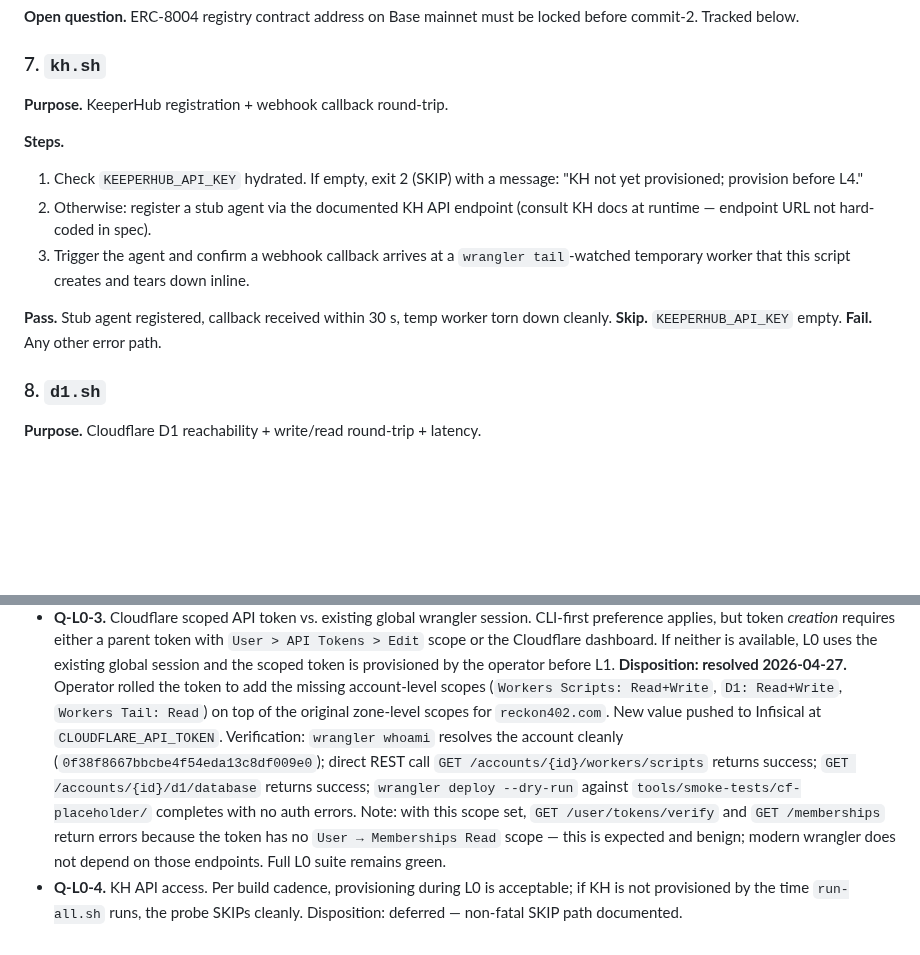
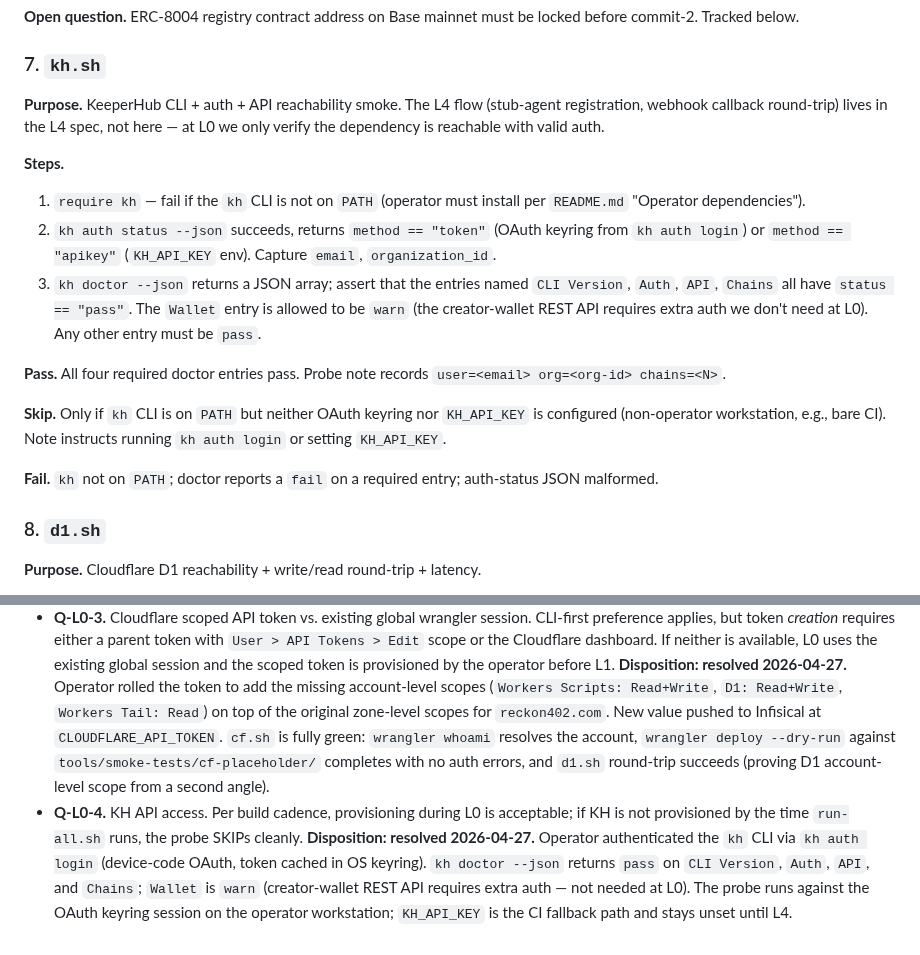
Before and after one commit to hamiha70/reckon402, a Markdown page: specs/00-l0-smoke-tests.md, 2 parts joined by grey strips. GitHub-like rendering; blank space fills up the shorter version.

Commit message:
spec(L0): tighten cf disposition; reshape kh.sh as smoke (not L4 round-trip)
CF (Q-L0-3): drop the /user/tokens/verify and /memberships paragraph.
The smoke probe never tested those endpoints — they only surfaced in
ad-hoc curl exploration. cf.sh tests wrangler whoami + deploy
--dry-run, both of which pass cleanly. The disposition now reads as
"resolved" without quirk-explanation noise.

KH (§7 + Q-L0-4): the original spec required a stub-agent registration
+ webhook callback round-trip. That is L4-grade integration, not L0
smoke. Re-scoped §7 to "CLI + auth + API reachability":
  - require kh on PATH
  - kh auth status --json: method ∈ {token, apikey}, capture
    user + organization_id
  - kh doctor --json: assert pass on CLI Version, Auth, API, Chains.
    Wallet=warn is allowed (creator-wallet REST needs extra auth we
    don't need at L0). Any other status -> fail.

Q-L0-4 closes with operator-side OAuth keyring as the L0 auth source
of truth; KH_API_KEY remains the CI fallback path for L4.

Made-with: Cursor

```diff
--- a/specs/00-l0-smoke-tests.md
+++ b/specs/00-l0-smoke-tests.md
@@ -199,21 +199,32 @@ must be locked before commit-2. Tracked below.
 
 ### 7. `kh.sh`
 
-**Purpose.** KeeperHub registration + webhook callback round-trip.
+**Purpose.** KeeperHub CLI + auth + API reachability smoke. The L4 flow
+(stub-agent registration, webhook callback round-trip) lives in the
+L4 spec, not here — at L0 we only verify the dependency is reachable
+with valid auth.
 
 **Steps.**
-1. Check `KEEPERHUB_API_KEY` hydrated. If empty, exit 2 (SKIP) with a
-   message: "KH not yet provisioned; provision before L4."
-2. Otherwise: register a stub agent via the documented KH API endpoint
-   (consult KH docs at runtime — endpoint URL not hard-coded in spec).
-3. Trigger the agent and confirm a webhook callback arrives at a
-   `wrangler tail`-watched temporary worker that this script creates and
-   tears down inline.
+1. `require kh` — fail if the `kh` CLI is not on `PATH` (operator must
+   install per `README.md` "Operator dependencies").
+2. `kh auth status --json` succeeds, returns `method == "token"`
+   (OAuth keyring from `kh auth login`) or `method == "apikey"`
+   (`KH_API_KEY` env). Capture `email`, `organization_id`.
+3. `kh doctor --json` returns a JSON array; assert that the entries
+   named `CLI Version`, `Auth`, `API`, `Chains` all have
+   `status == "pass"`. The `Wallet` entry is allowed to be `warn`
+   (the creator-wallet REST API requires extra auth we don't need
+   at L0). Any other entry must be `pass`.
 
-**Pass.** Stub agent registered, callback received within 30 s, temp
-worker torn down cleanly.
-**Skip.** `KEEPERHUB_API_KEY` empty.
-**Fail.** Any other error path.
+**Pass.** All four required doctor entries pass. Probe note records
+`user=<email> org=<org-id> chains=<N>`.
+
+**Skip.** Only if `kh` CLI is on `PATH` but neither OAuth keyring nor
+`KH_API_KEY` is configured (non-operator workstation, e.g., bare CI).
+Note instructs running `kh auth login` or setting `KH_API_KEY`.
+
+**Fail.** `kh` not on `PATH`; doctor reports a `fail` on a required
+entry; auth-status JSON malformed.
 
 ### 8. `d1.sh`
 
@@ -266,17 +277,18 @@ Probes 1, 2, 3, 4, 8 require the following to be in place before the run:
   add the missing account-level scopes (`Workers Scripts: Read+Write`,
   `D1: Read+Write`, `Workers Tail: Read`) on top of the original
   zone-level scopes for `reckon402.com`. New value pushed to Infisical
-  at `CLOUDFLARE_API_TOKEN`. Verification: `wrangler whoami` resolves
-  the account cleanly (`0f38f8667bbcbe4f54eda13c8df009e0`); direct
-  REST call `GET /accounts/{id}/workers/scripts` returns success;
-  `GET /accounts/{id}/d1/database` returns success; `wrangler deploy
-  --dry-run` against `tools/smoke-tests/cf-placeholder/` completes
-  with no auth errors. Note: with this scope set,
-  `GET /user/tokens/verify` and `GET /memberships` return errors
-  because the token has no `User → Memberships Read` scope — this
-  is expected and benign; modern wrangler does not depend on those
-  endpoints. Full L0 suite remains green.
+  at `CLOUDFLARE_API_TOKEN`. `cf.sh` is fully green: `wrangler whoami`
+  resolves the account, `wrangler deploy --dry-run` against
+  `tools/smoke-tests/cf-placeholder/` completes with no auth errors,
+  and `d1.sh` round-trip succeeds (proving D1 account-level scope
+  from a second angle).
 - **Q-L0-4.** KH API access. Per build cadence, provisioning during L0 is
   acceptable; if KH is not provisioned by the time `run-all.sh` runs, the
   probe SKIPs cleanly.
-  Disposition: deferred — non-fatal SKIP path documented.
+  **Disposition: resolved 2026-04-27.** Operator authenticated the
+  `kh` CLI via `kh auth login` (device-code OAuth, token cached in
+  OS keyring). `kh doctor --json` returns `pass` on `CLI Version`,
+  `Auth`, `API`, and `Chains`; `Wallet` is `warn` (creator-wallet
+  REST API requires extra auth — not needed at L0). The probe runs
+  against the OAuth keyring session on the operator workstation;
+  `KH_API_KEY` is the CI fallback path and stays unset until L4.
```
